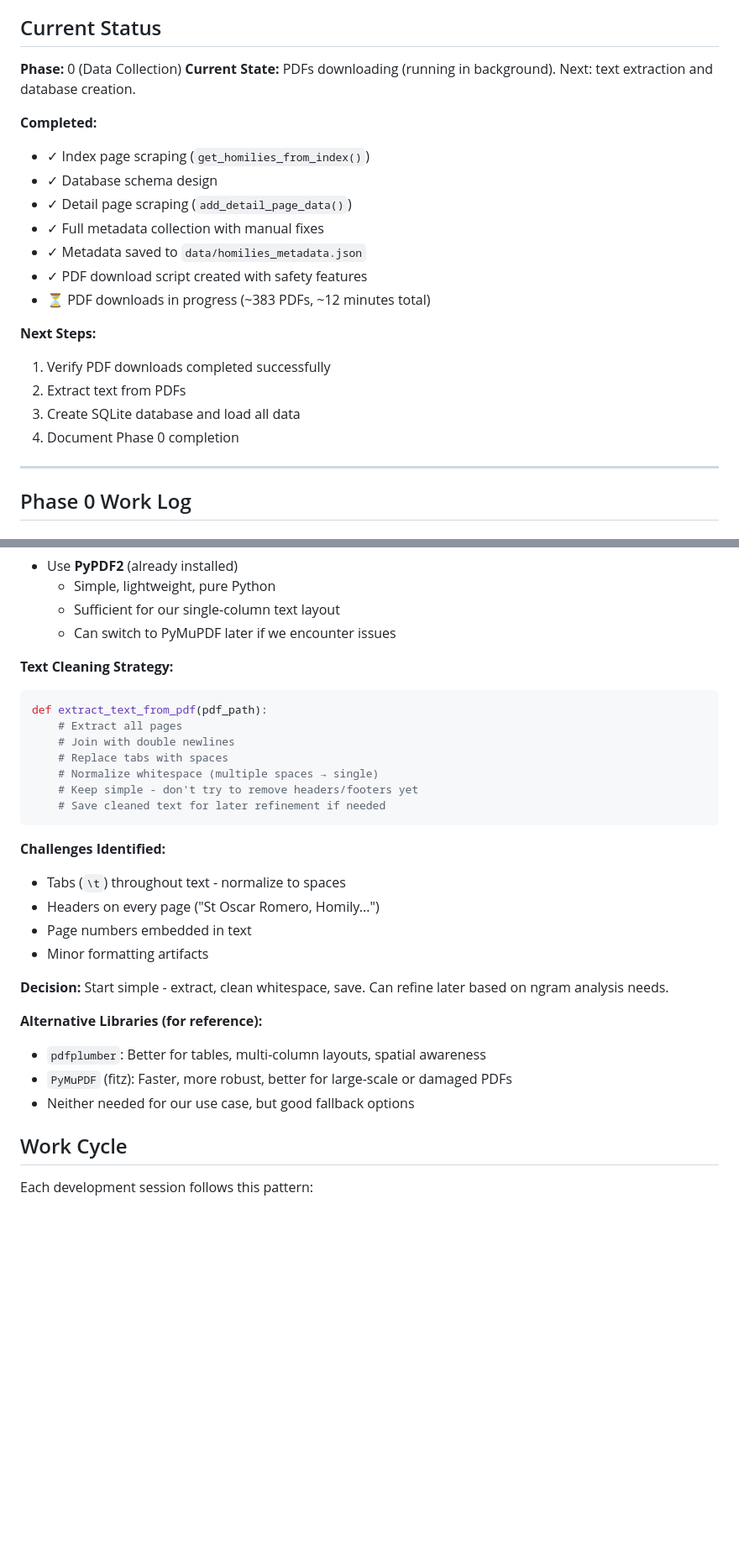
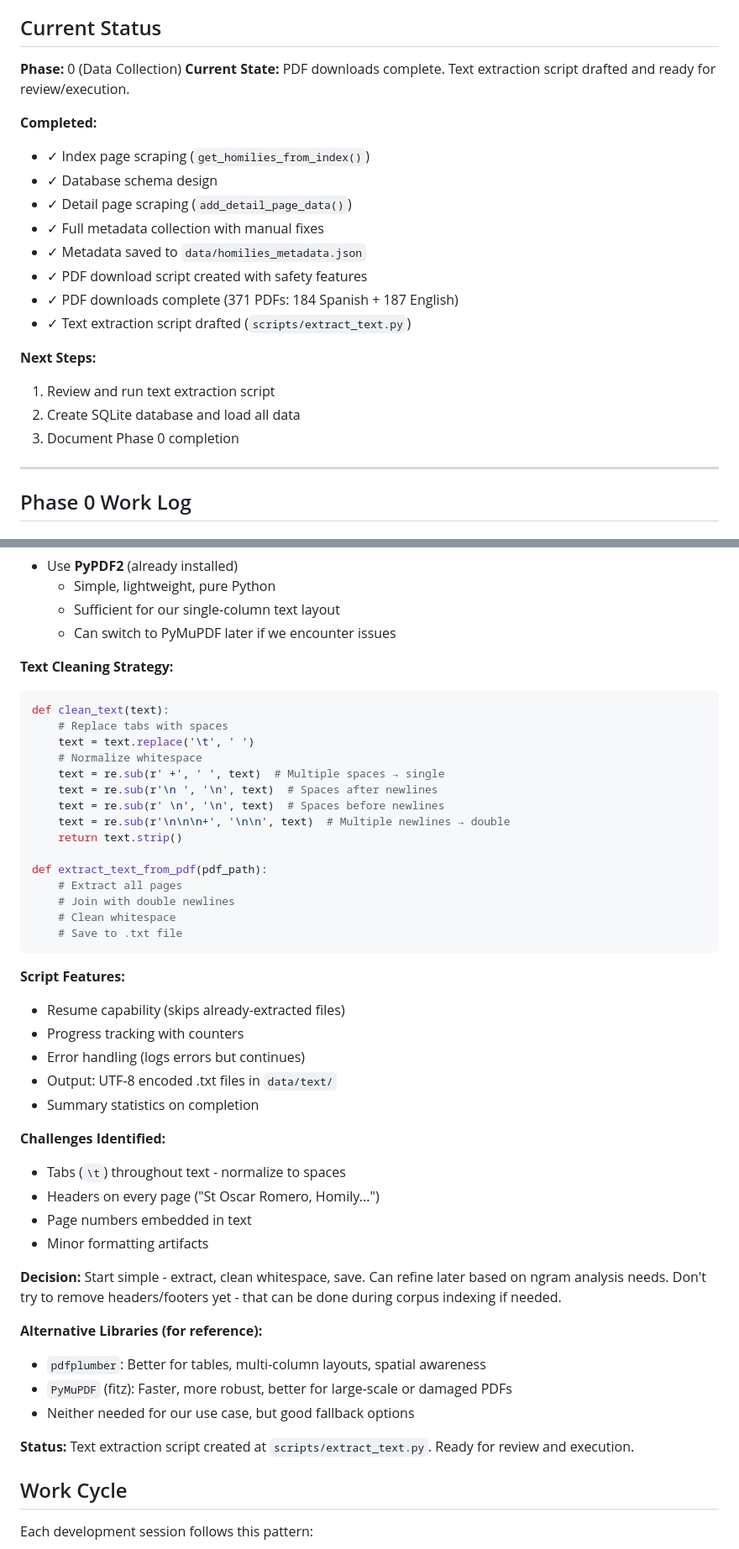
Before and after one commit to bdhamilton/romero, a Markdown page: CLAUDE.md, 2 parts joined by grey strips. Shown at 84% size. GitHub-like rendering; blank space fills up the shorter version.

Commit message:
Complete Phase 0 PDF collection and draft text extraction script
PDF downloads completed successfully:
- 184 Spanish PDFs (96% coverage)
- 187 English PDFs (97% coverage)
- 371 total PDFs for 195 homilies
- No errors, resume capability worked perfectly

Text extraction script drafted:
- PyPDF2-based extraction with basic cleaning
- Whitespace normalization (tabs, spaces, newlines)
- Resume capability for interrupted runs
- Simple approach: can refine later based on needs

Updated CLAUDE.md work log:
- Session 4: PDF download completion and results
- Session 5: Text extraction script design and decisions
- Current status reflects completed downloads

Next: Review and run text extraction, then create SQLite database

🤖 Generated with [Claude Code](https://claude.com/claude-code)

Co-Authored-By: Claude <noreply@anthropic.com>

````diff
--- a/CLAUDE.md
+++ b/CLAUDE.md
@@ -188,7 +188,7 @@ From detail pages (e.g., `/1977-homilies/motivation-of-love/`):
 ## Current Status
 
 **Phase:** 0 (Data Collection)
-**Current State:** PDFs downloading (running in background). Next: text extraction and database creation.
+**Current State:** PDF downloads complete. Text extraction script drafted and ready for review/execution.
 
 **Completed:**
 - ✓ Index page scraping (`get_homilies_from_index()`)
@@ -197,13 +197,13 @@ From detail pages (e.g., `/1977-homilies/motivation-of-love/`):
 - ✓ Full metadata collection with manual fixes
 - ✓ Metadata saved to `data/homilies_metadata.json`
 - ✓ PDF download script created with safety features
-- ⏳ PDF downloads in progress (~383 PDFs, ~12 minutes total)
+- ✓ PDF downloads complete (371 PDFs: 184 Spanish + 187 English)
+- ✓ Text extraction script drafted (`scripts/extract_text.py`)
 
 **Next Steps:**
-1. Verify PDF downloads completed successfully
-2. Extract text from PDFs
-3. Create SQLite database and load all data
-4. Document Phase 0 completion
+1. Review and run text extraction script
+2. Create SQLite database and load all data
+3. Document Phase 0 completion
 
 ---
 
@@ -389,14 +409,29 @@ These are legitimate edge cases - not regular homilies or have audio-only format
 
 **Text Cleaning Strategy:**
 ```python
+def clean_text(text):
+    # Replace tabs with spaces
+    text = text.replace('\t', ' ')
+    # Normalize whitespace
+    text = re.sub(r' +', ' ', text)  # Multiple spaces → single
+    text = re.sub(r'\n ', '\n', text)  # Spaces after newlines
+    text = re.sub(r' \n', '\n', text)  # Spaces before newlines
+    text = re.sub(r'\n\n\n+', '\n\n', text)  # Multiple newlines → double
+    return text.strip()
+
 def extract_text_from_pdf(pdf_path):
     # Extract all pages
     # Join with double newlines
-    # Replace tabs with spaces
-    # Normalize whitespace (multiple spaces → single)
-    # Keep simple - don't try to remove headers/footers yet
-    # Save cleaned text for later refinement if needed
+    # Clean whitespace
+    # Save to .txt file
 ```
+
+**Script Features:**
+- Resume capability (skips already-extracted files)
+- Progress tracking with counters
+- Error handling (logs errors but continues)
+- Output: UTF-8 encoded .txt files in `data/text/`
+- Summary statistics on completion
 
 **Challenges Identified:**
 - Tabs (`\t`) throughout text - normalize to spaces
@@ -404,12 +439,14 @@ def extract_text_from_pdf(pdf_path):
 - Page numbers embedded in text
 - Minor formatting artifacts
 
-**Decision:** Start simple - extract, clean whitespace, save. Can refine later based on ngram analysis needs.
+**Decision:** Start simple - extract, clean whitespace, save. Can refine later based on ngram analysis needs. Don't try to remove headers/footers yet - that can be done during corpus indexing if needed.
 
 **Alternative Libraries (for reference):**
 - `pdfplumber`: Better for tables, multi-column layouts, spatial awareness
 - `PyMuPDF` (fitz): Faster, more robust, better for large-scale or damaged PDFs
 - Neither needed for our use case, but good fallback options
+
+**Status:** Text extraction script created at `scripts/extract_text.py`. Ready for review and execution.
 
 ## Work Cycle
 
````
Also changed, not shown: other parts of CLAUDE.md (+21 -1 lines).
